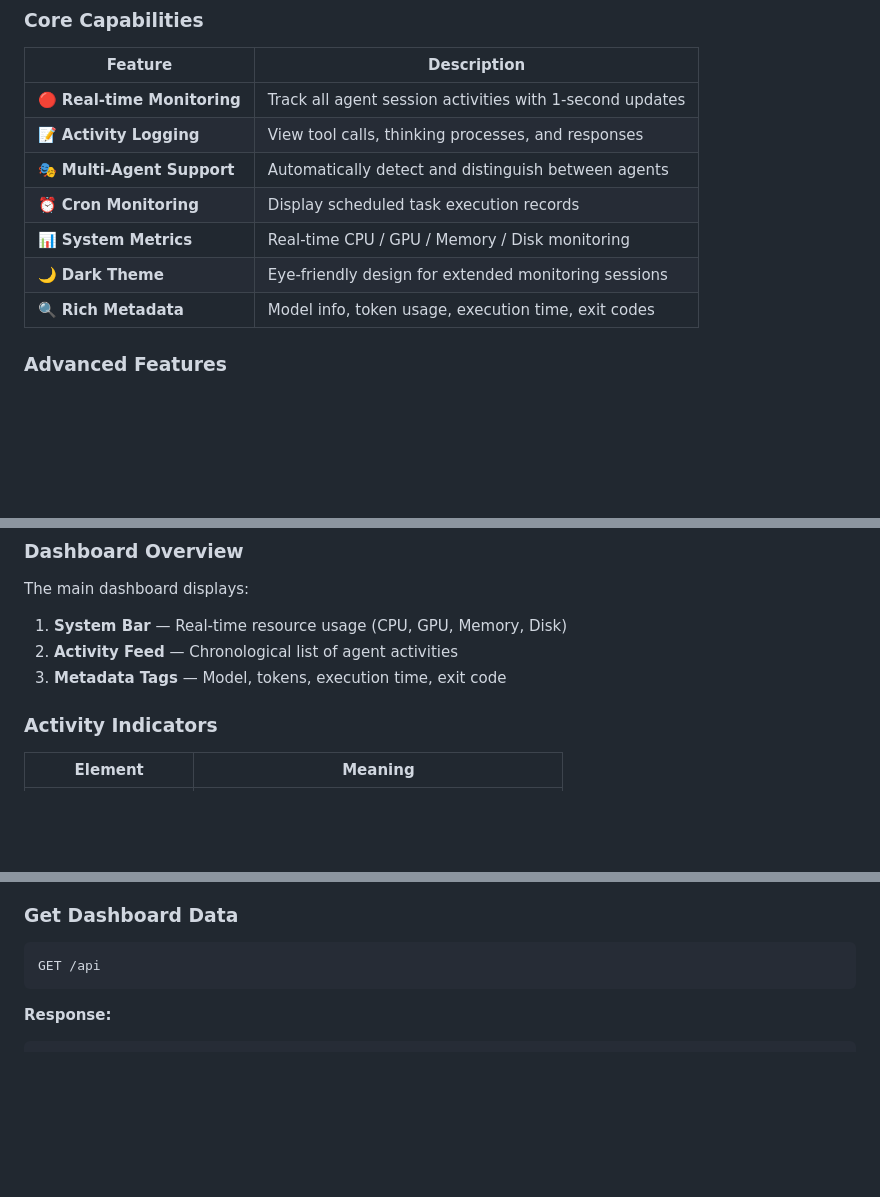
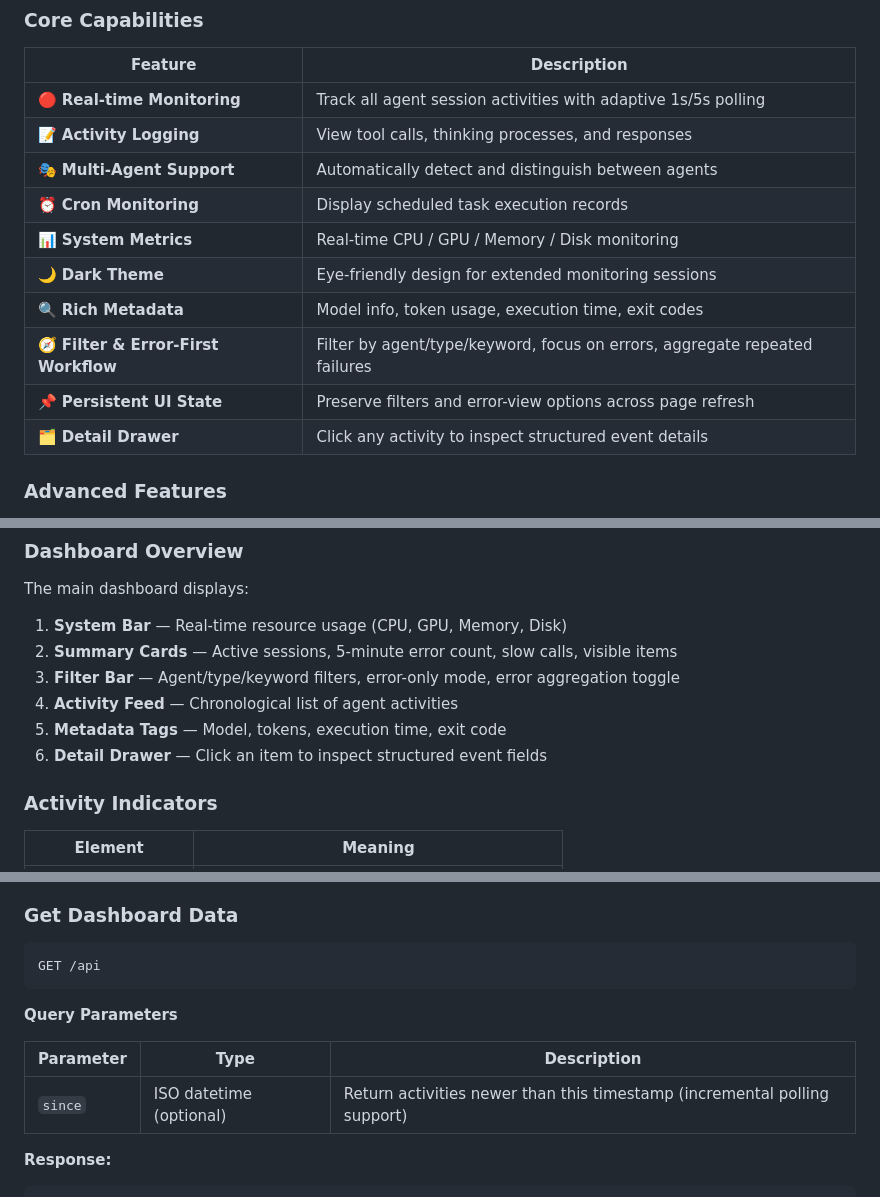
Before and after one commit to yichen2516-lbp/agent-monitor, a Markdown page: README.md, 3 parts joined by grey strips. Drawn GitHub-style; blank space fills up the shorter version.

Commit message:
docs(readme): document error-first UX and incremental /api support

````diff
--- a/README.md
+++ b/README.md
@@ -53,13 +53,16 @@ Agent Monitor is a lightweight, real-time dashboard for tracking OpenClaw Agent
 
 | Feature | Description |
 |---------|-------------|
-| 🔴 **Real-time Monitoring** | Track all agent session activities with 1-second updates |
+| 🔴 **Real-time Monitoring** | Track all agent session activities with adaptive 1s/5s polling |
 | 📝 **Activity Logging** | View tool calls, thinking processes, and responses |
 | 🎭 **Multi-Agent Support** | Automatically detect and distinguish between agents |
 | ⏰ **Cron Monitoring** | Display scheduled task execution records |
 | 📊 **System Metrics** | Real-time CPU / GPU / Memory / Disk monitoring |
 | 🌙 **Dark Theme** | Eye-friendly design for extended monitoring sessions |
 | 🔍 **Rich Metadata** | Model info, token usage, execution time, exit codes |
+| 🧭 **Filter & Error-First Workflow** | Filter by agent/type/keyword, focus on errors, aggregate repeated failures |
+| 📌 **Persistent UI State** | Preserve filters and error-view options across page refresh |
+| 🗂️ **Detail Drawer** | Click any activity to inspect structured event details |
 
 ### Advanced Features
 
@@ -210,8 +213,11 @@ npm start
 The main dashboard displays:
 
 1. **System Bar** — Real-time resource usage (CPU, GPU, Memory, Disk)
-2. **Activity Feed** — Chronological list of agent activities
-3. **Metadata Tags** — Model, tokens, execution time, exit code
+2. **Summary Cards** — Active sessions, 5-minute error count, slow calls, visible items
+3. **Filter Bar** — Agent/type/keyword filters, error-only mode, error aggregation toggle
+4. **Activity Feed** — Chronological list of agent activities
+5. **Metadata Tags** — Model, tokens, execution time, exit code
+6. **Detail Drawer** — Click an item to inspect structured event fields
 
 ### Activity Indicators
 
@@ -254,6 +260,12 @@ Navigate to `http://localhost:3450/workspace` to browse agent workspace files:
 GET /api
 ```
 
+**Query Parameters**
+
+| Parameter | Type | Description |
+|-----------|------|-------------|
+| `since` | ISO datetime (optional) | Return activities newer than this timestamp (incremental polling support) |
+
 **Response:**
 
 ```json
````
Also changed, not shown: other parts of README.md (+2 -1 lines).
